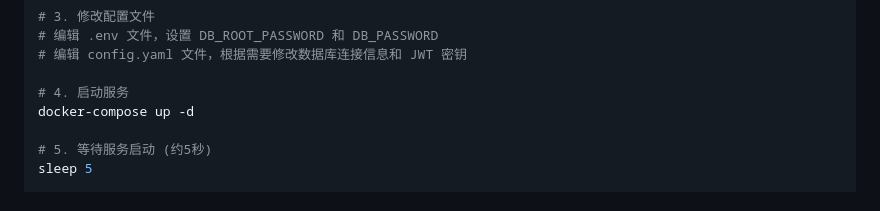
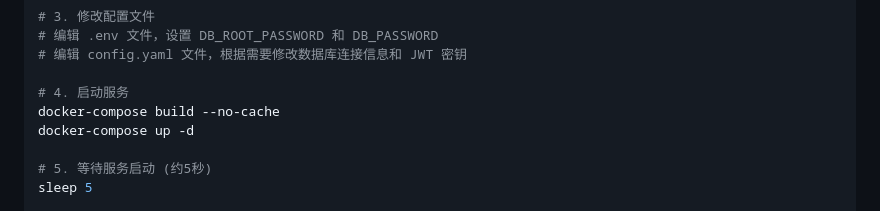
Before and after one commit to YuanShan-CN/order_management, a Markdown page: README.md, the part around the change. Rendered like a GitHub page.

```diff
--- a/README.md
+++ b/README.md
@@ -46,6 +46,7 @@ cp config.yaml.example config.yaml
 # 编辑 config.yaml 文件，根据需要修改数据库连接信息和 JWT 密钥
 
 # 4. 启动服务
+docker-compose build --no-cache
 docker-compose up -d
 
 # 5. 等待服务启动 (约5秒)
```
